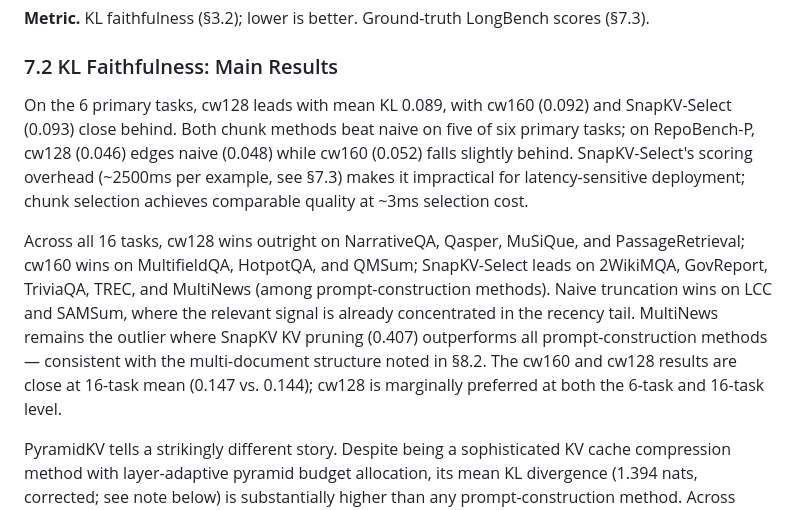
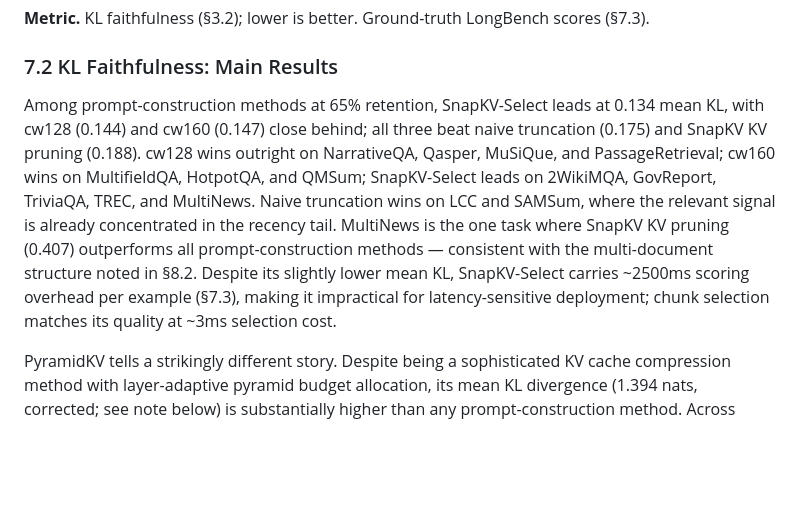
Before and after one commit to benzenecacheq/llmopt, a Markdown page: pprune/paper_phrase_compression.md, the part around the change. Drawn GitHub-style; blank space fills up the shorter version.

Commit message:
Drop 6-primary-task framing from §7.2 intro paragraphs
Consolidate two paragraphs into one using 16-task means throughout.
Replace 6-task KL numbers with 16-task averages; fold per-task winners,
MultiNews exception, and SnapKV-Select overhead tradeoff into a single
clean paragraph.

Co-Authored-By: Claude Sonnet 4.6 <noreply@anthropic.com>

```diff
--- a/pprune/paper_phrase_compression.md
+++ b/pprune/paper_phrase_compression.md
@@ -328,9 +328,7 @@ All compression methods target 65% token retention unless otherwise noted. Pyram
 
 ### 7.2 KL Faithfulness: Main Results
 
-On the 6 primary tasks, cw128 leads with mean KL 0.089, with cw160 (0.092) and SnapKV-Select (0.093) close behind. Both chunk methods beat naive on five of six primary tasks; on RepoBench-P, cw128 (0.046) edges naive (0.048) while cw160 (0.052) falls slightly behind. SnapKV-Select's scoring overhead (~2500ms per example, see §7.3) makes it impractical for latency-sensitive deployment; chunk selection achieves comparable quality at ~3ms selection cost.
-
-Across all 16 tasks, cw128 wins outright on NarrativeQA, Qasper, MuSiQue, and PassageRetrieval; cw160 wins on MultifieldQA, HotpotQA, and QMSum; SnapKV-Select leads on 2WikiMQA, GovReport, TriviaQA, TREC, and MultiNews (among prompt-construction methods). Naive truncation wins on LCC and SAMSum, where the relevant signal is already concentrated in the recency tail. MultiNews remains the outlier where SnapKV KV pruning (0.407) outperforms all prompt-construction methods — consistent with the multi-document structure noted in §8.2. The cw160 and cw128 results are close at 16-task mean (0.147 vs. 0.144); cw128 is marginally preferred at both the 6-task and 16-task level.
+Among prompt-construction methods at 65% retention, SnapKV-Select leads at 0.134 mean KL, with cw128 (0.144) and cw160 (0.147) close behind; all three beat naive truncation (0.175) and SnapKV KV pruning (0.188). cw128 wins outright on NarrativeQA, Qasper, MuSiQue, and PassageRetrieval; cw160 wins on MultifieldQA, HotpotQA, and QMSum; SnapKV-Select leads on 2WikiMQA, GovReport, TriviaQA, TREC, and MultiNews. Naive truncation wins on LCC and SAMSum, where the relevant signal is already concentrated in the recency tail. MultiNews is the one task where SnapKV KV pruning (0.407) outperforms all prompt-construction methods — consistent with the multi-document structure noted in §8.2. Despite its slightly lower mean KL, SnapKV-Select carries ~2500ms scoring overhead per example (§7.3), making it impractical for latency-sensitive deployment; chunk selection matches its quality at ~3ms selection cost.
 
 PyramidKV tells a strikingly different story. Despite being a sophisticated KV cache compression method with layer-adaptive pyramid budget allocation, its mean KL divergence (1.394 nats, corrected; see note below) is substantially higher than any prompt-construction method. Across tasks, PyramidKV ranges from 0.334 nats (GovReport) to 2.523 nats (MuSiQue) — compared to typical prompt-construction values of 0.05–0.6 nats. PyramidKV averages roughly 8–10× higher KL than cw128 (1.394 / 0.144 ≈ 9.7×) and Naive (1.394 / 0.175 ≈ 8.0×). This result is not a failure of the PyramidKV implementation; ground-truth accuracy leads all compressed methods at 65% retention and remains competitive across tighter compression rates (§4.3). Rather, it reflects the structural corruption mechanism described in §5.2: KV cache pruning creates causal gaps that cascade through all attention layers, producing a distribution that is locally plausible (correct answers often survive) but globally diverged from the full model. Prompt construction avoids this entirely by presenting a complete, gap-free context to an unmodified model.
 
```
